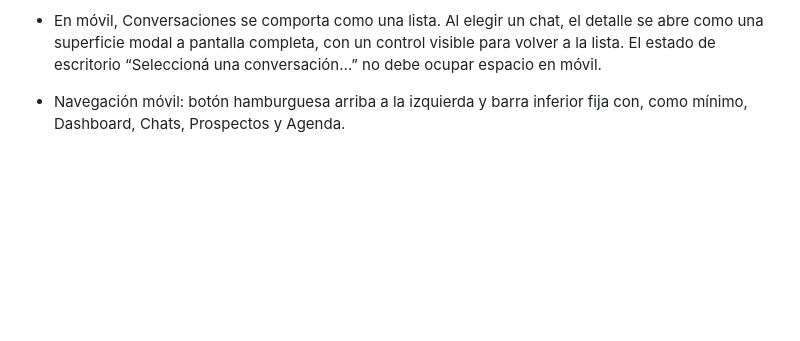
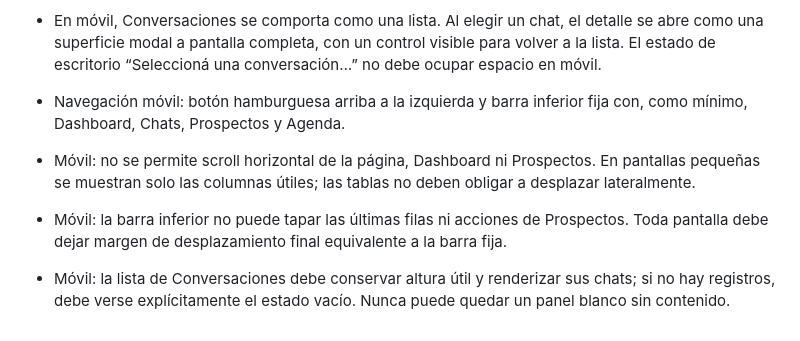
Before and after one commit to cuentaspublicitariaspy/WabotV2, a Markdown page: CORRECCIONES.md, the part around the change. GitHub-like rendering; blank space fills up the shorter version.

Commit message:
docs: registrar correcciones móviles de scroll y conversaciones

```diff
--- a/CORRECCIONES.md
+++ b/CORRECCIONES.md
@@ -84,3 +84,7 @@ Este documento registra decisiones funcionales, de nomenclatura y de interfaz ac
 
 - En móvil, Conversaciones se comporta como una lista. Al elegir un chat, el detalle se abre como una superficie modal a pantalla completa, con un control visible para volver a la lista. El estado de escritorio “Seleccioná una conversación…” no debe ocupar espacio en móvil.
 - Navegación móvil: botón hamburguesa arriba a la izquierda y barra inferior fija con, como mínimo, Dashboard, Chats, Prospectos y Agenda.
+
+- Móvil: no se permite scroll horizontal de la página, Dashboard ni Prospectos. En pantallas pequeñas se muestran solo las columnas útiles; las tablas no deben obligar a desplazar lateralmente.
+- Móvil: la barra inferior no puede tapar las últimas filas ni acciones de Prospectos. Toda pantalla debe dejar margen de desplazamiento final equivalente a la barra fija.
+- Móvil: la lista de Conversaciones debe conservar altura útil y renderizar sus chats; si no hay registros, debe verse explícitamente el estado vacío. Nunca puede quedar un panel blanco sin contenido.
```
